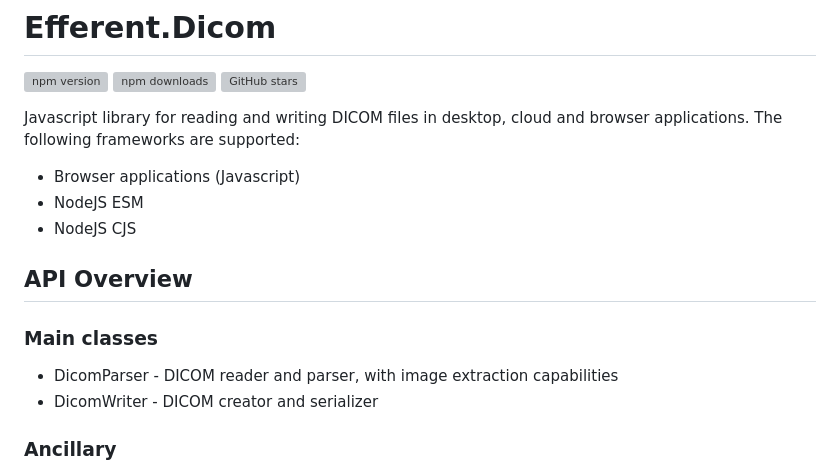
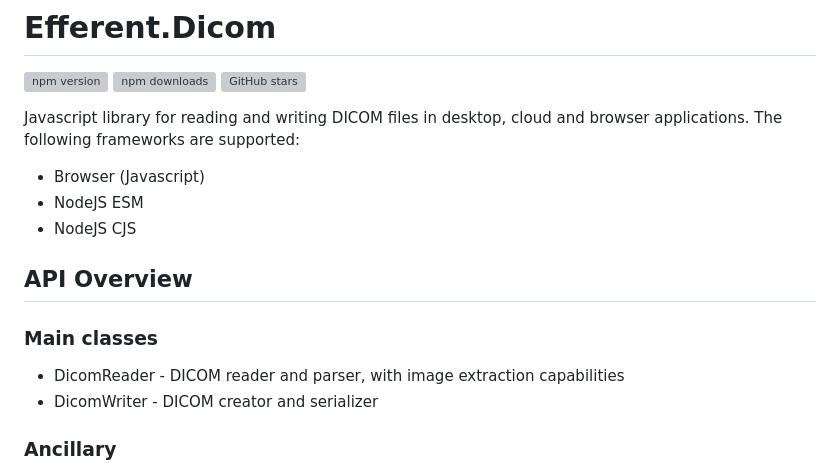
Before and after one commit to Efferent-Health/Dicom, a Markdown page: README.md, the part around the change printed below. GitHub-like rendering; grey boxes are pictures that could not be loaded.

```diff
--- a/README.md
+++ b/README.md
@@ -5,14 +5,14 @@
 
 Javascript library for reading and writing DICOM files in desktop, cloud and browser applications.
 The following frameworks are supported:
-- Browser applications (Javascript)
+- Browser (Javascript)
 - NodeJS ESM
 - NodeJS CJS
 
 ## API Overview
 
 ### Main classes
-- DicomParser - DICOM reader and parser, with image extraction capabilities
+- DicomReader - DICOM reader and parser, with image extraction capabilities
 - DicomWriter - DICOM creator and serializer
 
 ### Ancillary
```
Also changed, not shown: other parts of README.md (+19 -4 lines), demo/html/image.png (added), 9 other files.
